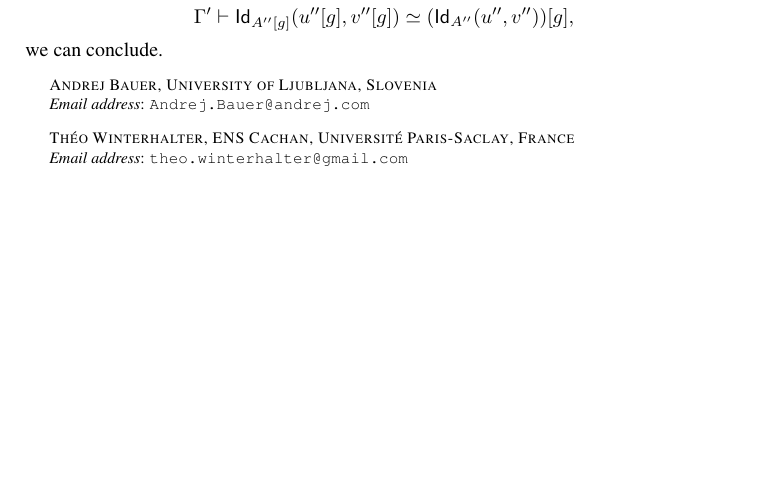
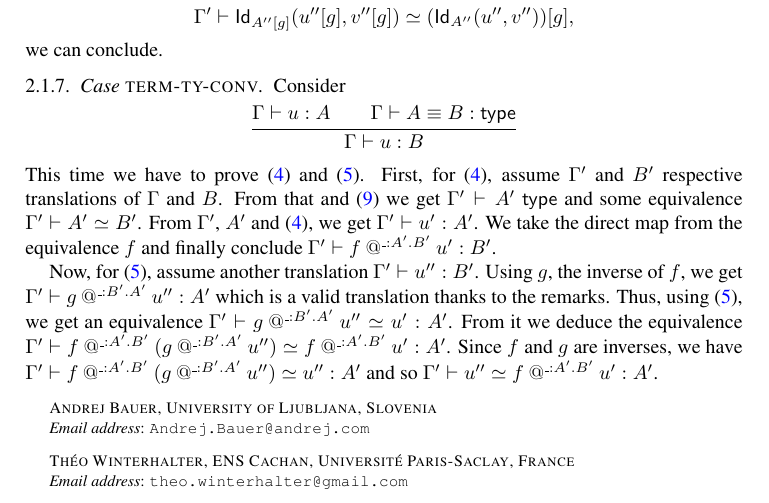
Before and after one commit to TheoWinterhalter/formal-type-theory, a LaTeX paper (main.tex, which reads translation.tex): part of page 7 of 7, cut so that both start at the same text, the shorter picture padded with empty space. Compiled offline with pdfLaTeX.

Commit message:
Term-Ty-Conv

```diff
--- a/translation.tex
+++ b/translation.tex
@@ -255,6 +255,40 @@ and the \meta{magic} fact that
 %
 we can conclude.
 
+\Case{term-ty-conv}
+
+Consider
+%
+\begin{equation*}
+  \infer{
+    \isterm{\G}{\uu}{\A} \\
+    \eqtype{\G}{\A}{\B}
+  }
+  {\isterm{\G}{\uu}{\B}}
+\end{equation*}
+%
+This time we have to prove~\eqref{lbl:term-ctr} and~\eqref{lbl:term-path}.
+First, for~\eqref{lbl:term-ctr}, assume $\G'$ and $\B'$ respective translations
+of $\G$ and $\B$. From that and~\eqref{lbl:eq-ty-path} we get
+$\istype{\G'}{\A'}$ and some equivalence $\G' \vdash \A' \simeq \B'$.
+From $\G'$, $\A'$ and~\eqref{lbl:term-ctr}, we get $\isterm{\G'}{\uu'}{\A'}$.
+We take the direct map from the equivalence $\f$ and finally
+conclude $\isterm{\G'}{\app{\f}{\_}{\A'}{\B'}{\uu'}}{\B'}$.
+
+Now, for~\eqref{lbl:term-path}, assume another translation
+$\isterm{\G'}{\uu''}{\B'}$.
+Using $\g$, the inverse of $\f$, we get
+$\isterm{\G'}{\app{\g}{\_}{\B'}{\A'}{\uu''}}{\A'}$ which is a valid translation
+thanks to the remarks. Thus, using~\eqref{lbl:term-path}, we get an equivalence
+$\G' \vdash \app{\g}{\_}{\B'}{\A'}{\uu''} \simeq \uu' : \A'$.
+From it we deduce the equivalence
+$\G' \vdash \app{\f}{\_}{\A'}{\B'}{(\app{\g}{\_}{\B'}{\A'}{\uu''})}
+\simeq \app{\f}{\_}{\A'}{\B'}{\uu'} : \A'$.
+Since $\f$ and $\g$ are inverses, we have
+$\G' \vdash \app{\f}{\_}{\A'}{\B'}{(\app{\g}{\_}{\B'}{\A'}{\uu''})}
+\simeq \uu'' : \A'$ and so
+$\G' \vdash \uu'' \simeq \app{\f}{\_}{\A'}{\B'}{\uu'} : \A'$.
+
 %%% Local Variables:
 %%% mode: latex
 %%% TeX-master: "main"
```
